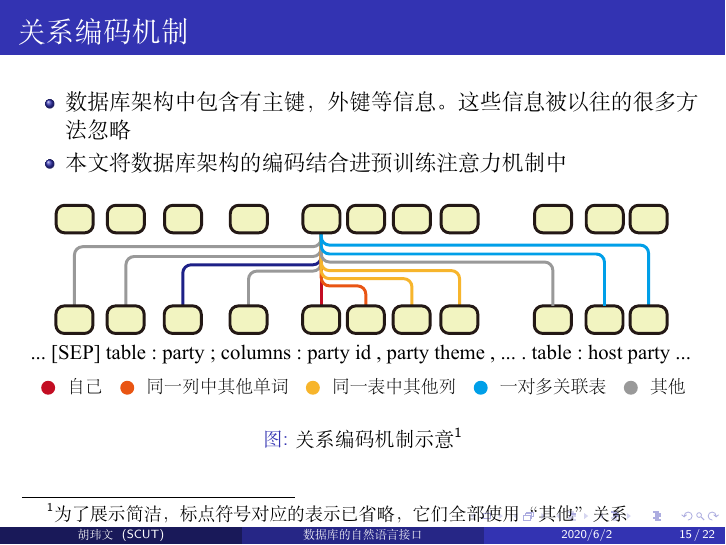
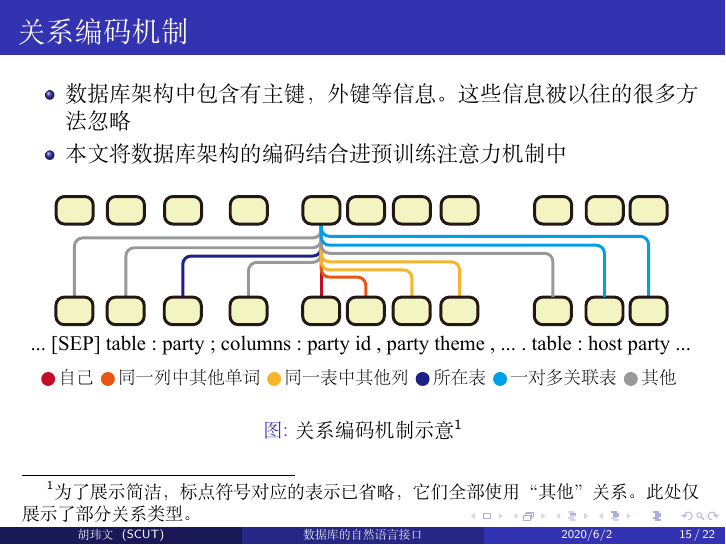
Before and after one commit to huww98/bachelor_thesis, LaTeX slides (presentation.tex): page 15 of 22. Compiled offline with XeLaTeX; a missing font is replaced by an installed copy or a similar font.

Commit message:
fix figure

```diff
--- a/presentation.tex
+++ b/presentation.tex
@@ -169,7 +169,7 @@
 
   \begin{figure}
     \includegraphics[page=10,width=\textwidth]{figure/figures.pdf}
-    \caption{关系编码机制示意\footnote{为了展示简洁，标点符号对应的表示已省略，它们全部使用“其他”关系}}
+    \caption{关系编码机制示意\footnote{为了展示简洁，标点符号对应的表示已省略，它们全部使用“其他”关系。此处仅展示了部分关系类型。}}
   \end{figure}
 \end{frame}
 
```
Also changed, not shown: figure/figures.pdf, 1 other file.
